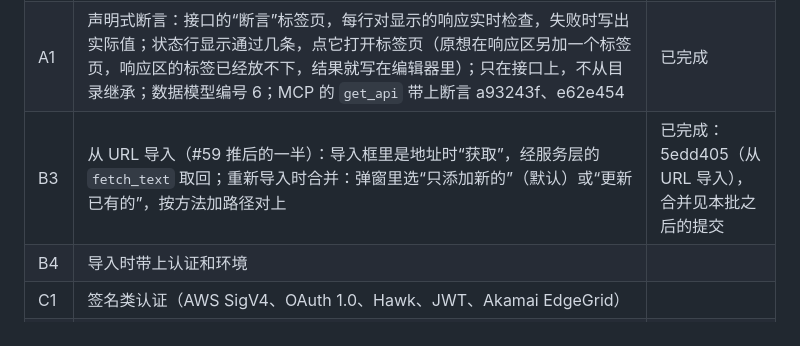
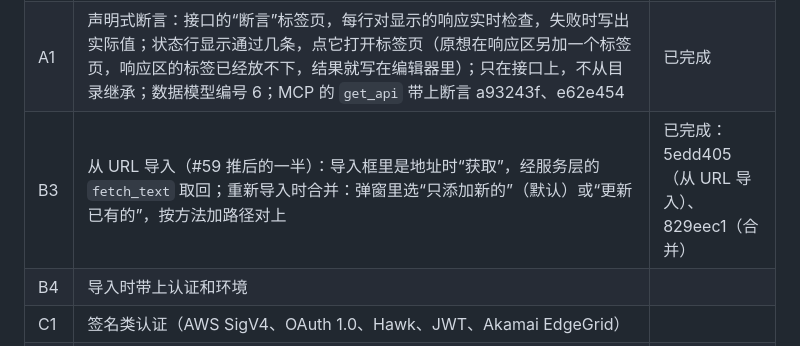
Before and after one commit to vicanso/cyberapi, a Markdown page: docs/issue-plan.md, the part around the change. GitHub-like rendering.

Commit message:
docs: B3 is done

```diff
--- a/docs/issue-plan.md
+++ b/docs/issue-plan.md
@@ -136,7 +136,7 @@ Details 里加“请求”一节：最终的方法和 URL、实际发出的每
 |---|---|---|
 | F4 | 现有 issue 的遗留：#43 第 2 项（批量编辑的占位文字，Query 是 `page: 1`）79b1a76；#43 第 5 项（发送时上一份响应变暗）e2e8f4c；#51（响应区的“原始报文”标签页，像 `curl -v` 那样排版，规则是 `HttpResponse::exchange`）d77b7e4；#44：macOS 上放大后重开、还原、位置都正常，修了“窗口”菜单的缩放和最小化不起作用 6c20e88。Linux X11 上的还原尺寸没法在这里验证：GPUI 先按普通尺寸建窗口再立刻请求放大，有的窗口管理器会把放大后的尺寸当成普通尺寸；可以试的改法是 Linux 上先按普通尺寸打开、第一帧画完再放大 | 已完成（Linux 部分待验证） |
 | A1 | 声明式断言：接口的“断言”标签页，每行对显示的响应实时检查，失败时写出实际值；状态行显示通过几条，点它打开标签页（原想在响应区另加一个标签页，响应区的标签已经放不下，结果就写在编辑器里）；只在接口上，不从目录继承；数据模型编号 6；MCP 的 `get_api` 带上断言 a93243f、e62e454 | 已完成 |
-| B3 | 从 URL 导入（#59 推后的一半）：导入框里是地址时“获取”，经服务层的 `fetch_text` 取回；重新导入时合并：弹窗里选“只添加新的”（默认）或“更新已有的”，按方法加路径对上 | 已完成：5edd405（从 URL 导入），合并见本批之后的提交 |
+| B3 | 从 URL 导入（#59 推后的一半）：导入框里是地址时“获取”，经服务层的 `fetch_text` 取回；重新导入时合并：弹窗里选“只添加新的”（默认）或“更新已有的”，按方法加路径对上 | 已完成：5edd405（从 URL 导入）、829eec1（合并） |
 | B4 | 导入时带上认证和环境 | |
 | C1 | 签名类认证（AWS SigV4、OAuth 1.0、Hawk、JWT、Akamai EdgeGrid） | |
 | C2 | Digest 认证 | |
```
